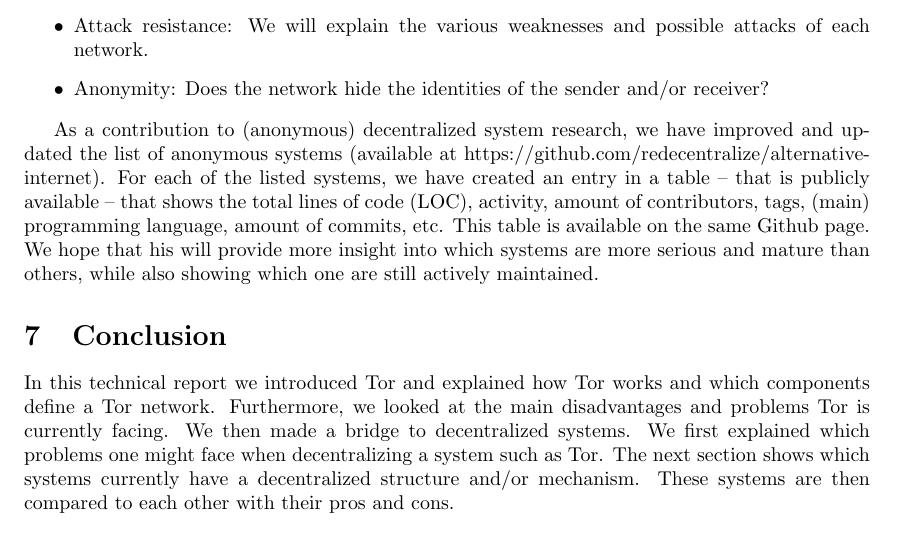
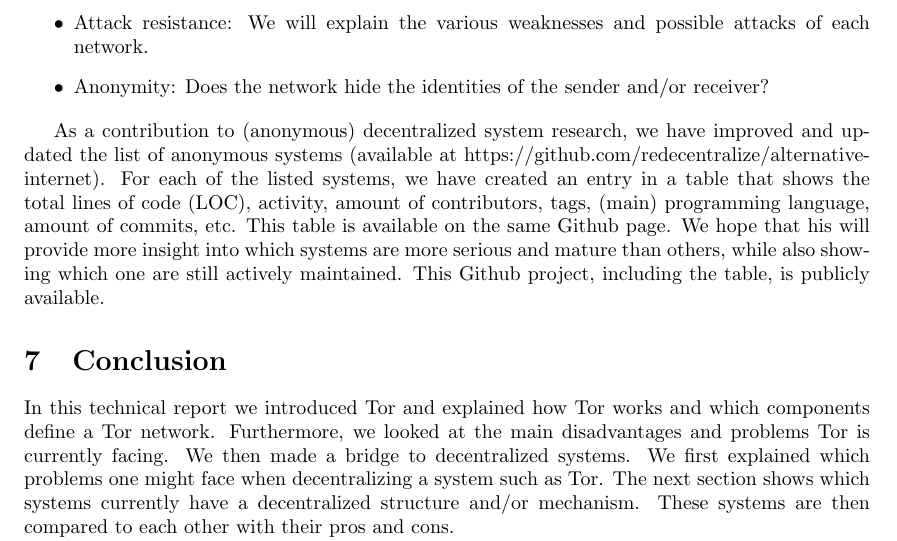
Before and after one commit to rjagerman/ANON, a LaTeX paper (paper.tex): part of page 14 of 16, cut so that both start at the same text. Compiled offline with pdfLaTeX.

Commit message:
redesigned the text once more!

```diff
--- a/paper.tex
+++ b/paper.tex
@@ -327,7 +327,7 @@
 		\item{Anonymity:} Does the network hide the identities of the sender and/or receiver?
 	\end{itemize}
 
-	As a contribution to (anonymous) decentralized system research, we have improved and updated the list of anonymous systems (available at https://github.com/redecentralize/alternative-internet). For each of the listed systems, we have created an entry in a table -- that is publicly available -- that shows the total lines of code (LOC), activity, amount of contributors, tags, (main) programming language, amount of commits, etc. This table is available on the same Github page. We hope that his will provide more insight into which systems are more serious and mature than others, while also showing which one are still actively maintained.
+	As a contribution to (anonymous) decentralized system research, we have improved and updated the list of anonymous systems (available at https://github.com/redecentralize/alternative-internet). For each of the listed systems, we have created an entry in a table that shows the total lines of code (LOC), activity, amount of contributors, tags, (main) programming language, amount of commits, etc. This table is available on the same Github page. We hope that his will provide more insight into which systems are more serious and mature than others, while also showing which one are still actively maintained. This Github project, including the table, is publicly available.
 
 \section{Conclusion}
 	\label{sec:conclusion}
```
